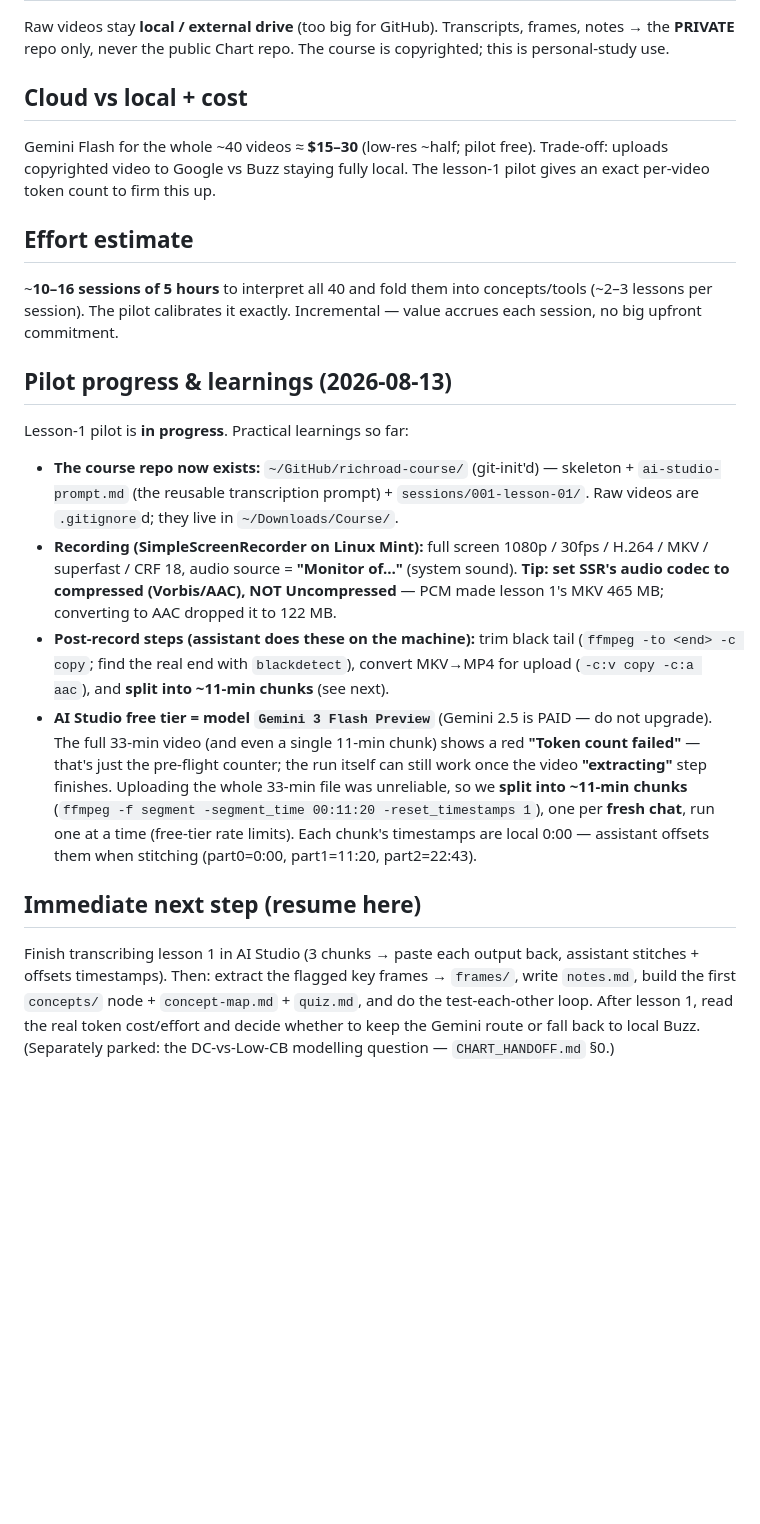
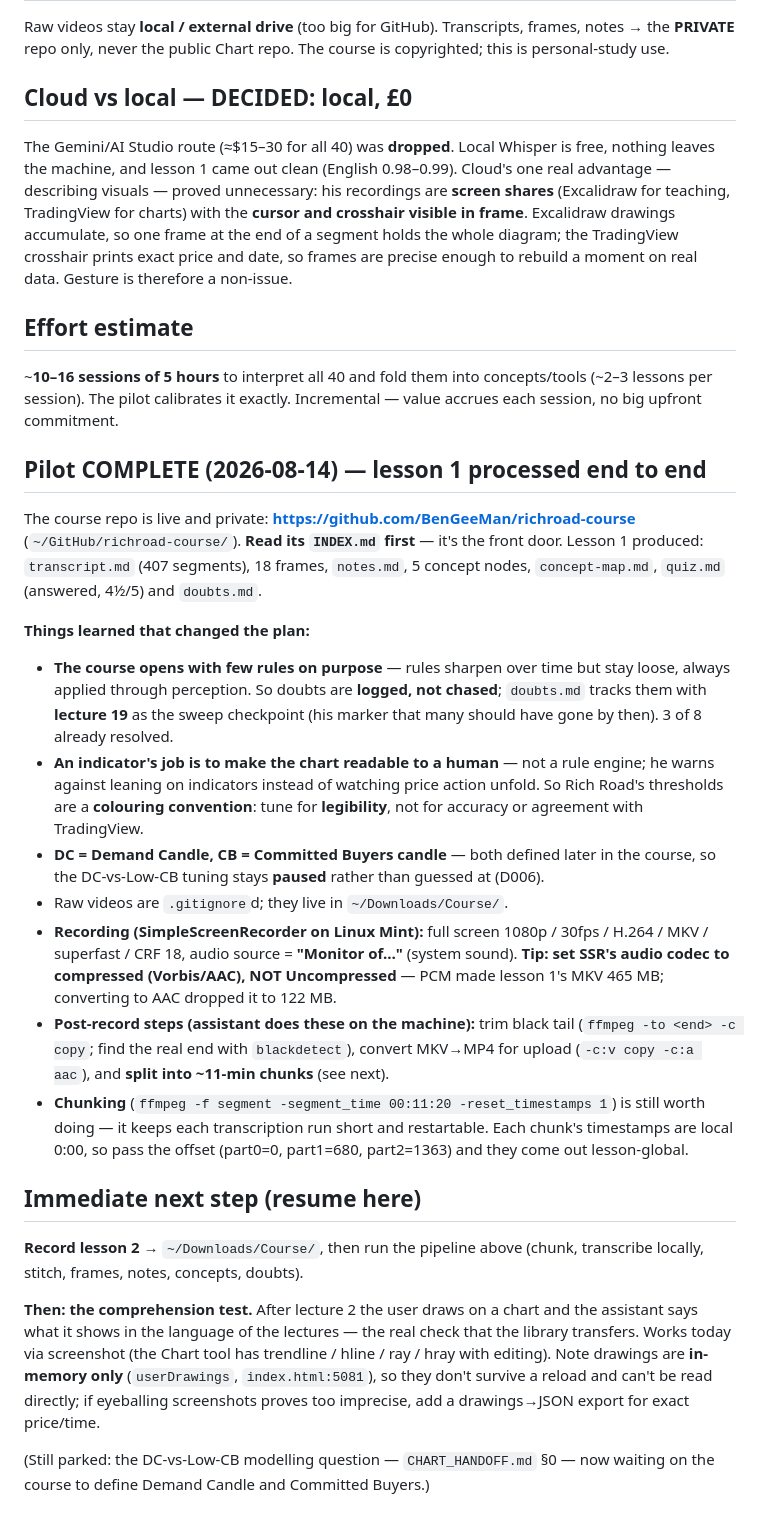
Before and after one commit to BenGeeMan/Chart, a Markdown page: COURSE_LEARNING_PLAN.md, the part around one of its changes. GitHub-like rendering; blank space fills up the shorter version.

Commit message:
COURSE_LEARNING_PLAN: pilot complete, local route settled, next steps
Co-Authored-By: Claude Opus 5 <noreply@anthropic.com>

```diff
--- a/COURSE_LEARNING_PLAN.md
+++ b/COURSE_LEARNING_PLAN.md
@@ -112,21 +114,39 @@ Raw videos stay **local / external drive** (too big for GitHub). Transcripts,
 frames, notes → the **PRIVATE** repo only, never the public Chart repo. The course
 is copyrighted; this is personal-study use.
 
-## Cloud vs local + cost
-Gemini Flash for the whole ~40 videos ≈ **$15–30** (low-res ~half; pilot free).
-Trade-off: uploads copyrighted video to Google vs Buzz staying fully local. The
-lesson-1 pilot gives an exact per-video token count to firm this up.
+## Cloud vs local — DECIDED: local, £0
+The Gemini/AI Studio route (≈$15–30 for all 40) was **dropped**. Local Whisper is
+free, nothing leaves the machine, and lesson 1 came out clean (English 0.98–0.99).
+Cloud's one real advantage — describing visuals — proved unnecessary: his recordings
+are **screen shares** (Excalidraw for teaching, TradingView for charts) with the
+**cursor and crosshair visible in frame**. Excalidraw drawings accumulate, so one
+frame at the end of a segment holds the whole diagram; the TradingView crosshair
+prints exact price and date, so frames are precise enough to rebuild a moment on real
+data. Gesture is therefore a non-issue.
 
 ## Effort estimate
 ~**10–16 sessions of 5 hours** to interpret all 40 and fold them into
 concepts/tools (~2–3 lessons per session). The pilot calibrates it exactly.
 Incremental — value accrues each session, no big upfront commitment.
 
-## Pilot progress & learnings (2026-08-13)
-Lesson-1 pilot is **in progress**. Practical learnings so far:
-- **The course repo now exists:** `~/GitHub/richroad-course/` (git-init'd) — skeleton +
-  `ai-studio-prompt.md` (the reusable transcription prompt) + `sessions/001-lesson-01/`.
-  Raw videos are `.gitignore`d; they live in `~/Downloads/Course/`.
+## Pilot COMPLETE (2026-08-14) — lesson 1 processed end to end
+The course repo is live and private: **https://github.com/BenGeeMan/richroad-course**
+(`~/GitHub/richroad-course/`). **Read its `INDEX.md` first** — it's the front door.
+Lesson 1 produced: `transcript.md` (407 segments), 18 frames, `notes.md`, 5 concept
+nodes, `concept-map.md`, `quiz.md` (answered, 4½/5) and `doubts.md`.
+
+**Things learned that changed the plan:**
+- **The course opens with few rules on purpose** — rules sharpen over time but stay
+  loose, always applied through perception. So doubts are **logged, not chased**;
+  `doubts.md` tracks them with **lecture 19** as the sweep checkpoint (his marker that
+  many should have gone by then). 3 of 8 already resolved.
+- **An indicator's job is to make the chart readable to a human** — not a rule engine;
+  he warns against leaning on indicators instead of watching price action unfold.
+  So Rich Road's thresholds are a **colouring convention**: tune for **legibility**,
+  not for accuracy or agreement with TradingView.
+- **DC = Demand Candle, CB = Committed Buyers candle** — both defined later in the
+  course, so the DC-vs-Low-CB tuning stays **paused** rather than guessed at (D006).
+- Raw videos are `.gitignore`d; they live in `~/Downloads/Course/`.
 - **Recording (SimpleScreenRecorder on Linux Mint):** full screen 1080p / 30fps /
   H.264 / MKV / superfast / CRF 18, audio source = **"Monitor of…"** (system sound).
   **Tip: set SSR's audio codec to compressed (Vorbis/AAC), NOT Uncompressed** — PCM
@@ -134,19 +154,22 @@ Lesson-1 pilot is **in progress**. Practical learnings so far:
 - **Post-record steps (assistant does these on the machine):** trim black tail
   (`ffmpeg -to <end> -c copy`; find the real end with `blackdetect`), convert MKV→MP4
   for upload (`-c:v copy -c:a aac`), and **split into ~11-min chunks** (see next).
-- **AI Studio free tier = model `Gemini 3 Flash Preview`** (Gemini 2.5 is PAID — do
-  not upgrade). The full 33-min video (and even a single 11-min chunk) shows a red
-  **"Token count failed"** — that's just the pre-flight counter; the run itself can
-  still work once the video **"extracting"** step finishes. Uploading the whole
-  33-min file was unreliable, so we **split into ~11-min chunks** (`ffmpeg -f segment
-  -segment_time 00:11:20 -reset_timestamps 1`), one per **fresh chat**, run one at a
-  time (free-tier rate limits). Each chunk's timestamps are local 0:00 — assistant
-  offsets them when stitching (part0=0:00, part1=11:20, part2=22:43).
+- **Chunking** (`ffmpeg -f segment -segment_time 00:11:20 -reset_timestamps 1`) is
+  still worth doing — it keeps each transcription run short and restartable. Each
+  chunk's timestamps are local 0:00, so pass the offset (part0=0, part1=680,
+  part2=1363) and they come out lesson-global.
 
 ## Immediate next step (resume here)
-Finish transcribing lesson 1 in AI Studio (3 chunks → paste each output back,
-assistant stitches + offsets timestamps). Then: extract the flagged key frames →
-`frames/`, write `notes.md`, build the first `concepts/` node + `concept-map.md` +
-`quiz.md`, and do the test-each-other loop. After lesson 1, read the real token
-cost/effort and decide whether to keep the Gemini route or fall back to local Buzz.
-(Separately parked: the DC-vs-Low-CB modelling question — `CHART_HANDOFF.md` §0.)
+**Record lesson 2** → `~/Downloads/Course/`, then run the pipeline above (chunk,
+transcribe locally, stitch, frames, notes, concepts, doubts).
+
+**Then: the comprehension test.** After lecture 2 the user draws on a chart and the
+assistant says what it shows in the language of the lectures — the real check that
+the library transfers. Works today via screenshot (the Chart tool has trendline /
+hline / ray / hray with editing). Note drawings are **in-memory only**
+(`userDrawings`, `index.html:5081`), so they don't survive a reload and can't be read
+directly; if eyeballing screenshots proves too imprecise, add a drawings→JSON export
+for exact price/time.
+
+(Still parked: the DC-vs-Low-CB modelling question — `CHART_HANDOFF.md` §0 — now
+waiting on the course to define Demand Candle and Committed Buyers.)
```
Also changed, not shown: other parts of COURSE_LEARNING_PLAN.md (+9 -7 lines).
